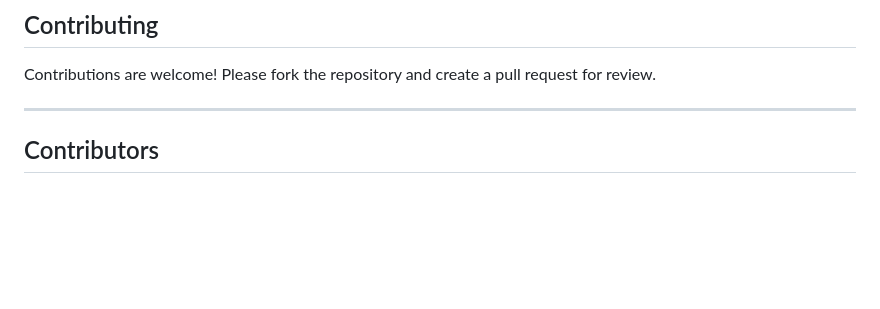
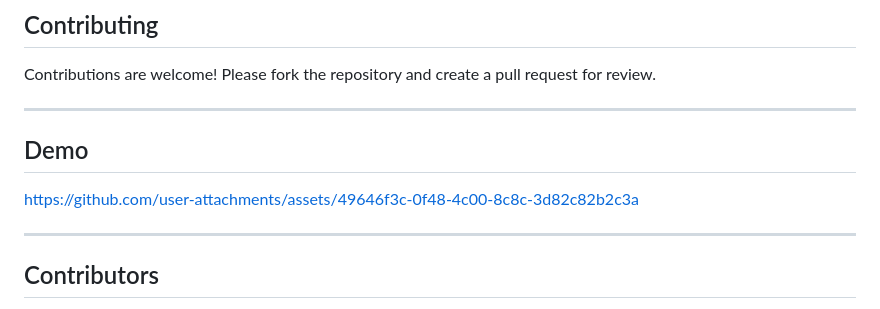
Before and after one commit to WalooTeam/microservices, a Markdown page: README.md, the part around the change. Rendered like a GitHub page; blank space fills up the shorter version.

Commit message:
Update README.md -- Demo

```diff
--- a/README.md
+++ b/README.md
@@ -155,6 +155,13 @@ Contributions are welcome! Please fork the repository and create a pull request
 
 ---
 
+
+## Demo
+
+https://github.com/user-attachments/assets/49646f3c-0f48-4c00-8c8c-3d82c82b2c3a
+
+---
+
 ## Contributors
 
 - **CHOUKRI Oualid**: [GitHub Profile](https://github.com/oualidch11)
```
